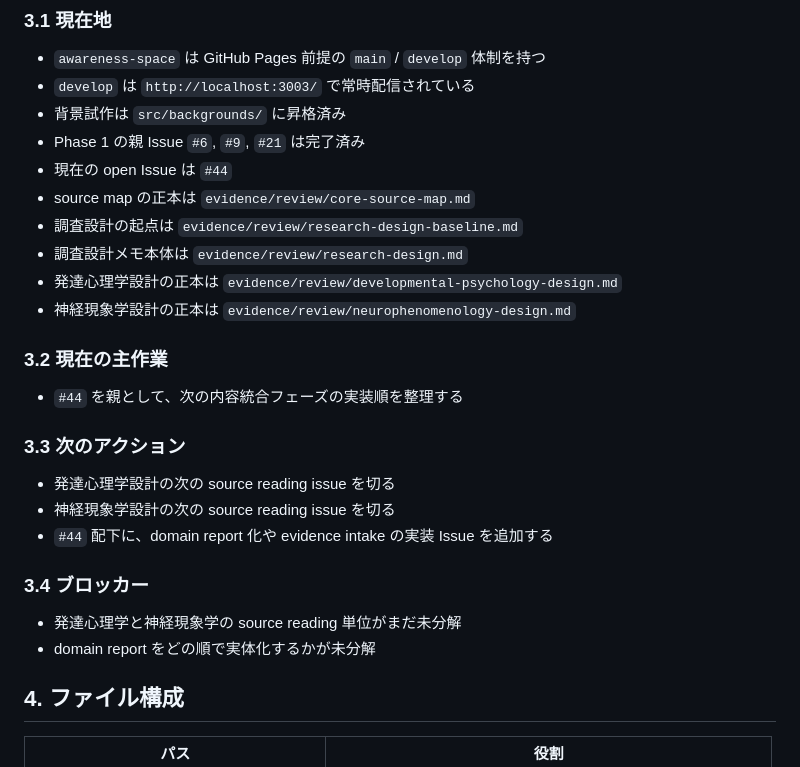
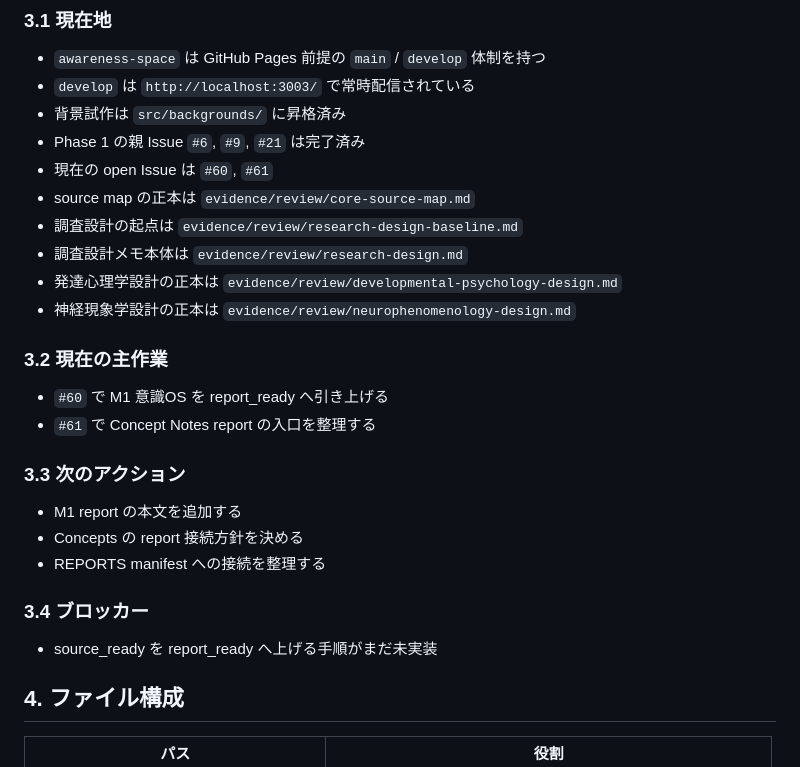
Before and after one commit to uminomae/awareness-space, a Markdown page: evidence/PROJECT.md, the part around the change. Drawn GitHub-style.

```diff
--- a/evidence/PROJECT.md
+++ b/evidence/PROJECT.md
@@ -99,7 +99,7 @@
 - `develop` は `http://localhost:3003/` で常時配信されている
 - 背景試作は `src/backgrounds/` に昇格済み
 - Phase 1 の親 Issue `#6`, `#9`, `#21` は完了済み
-- 現在の open Issue は `#44`
+- 現在の open Issue は `#60`, `#61`
 - source map の正本は `evidence/review/core-source-map.md`
 - 調査設計の起点は `evidence/review/research-design-baseline.md`
 - 調査設計メモ本体は `evidence/review/research-design.md`
@@ -108,18 +108,18 @@
 
 ### 3.2 現在の主作業
 
-- `#44` を親として、次の内容統合フェーズの実装順を整理する
+- `#60` で M1 意識OS を report_ready へ引き上げる
+- `#61` で Concept Notes report の入口を整理する
 
 ### 3.3 次のアクション
 
-- 発達心理学設計の次の source reading issue を切る
-- 神経現象学設計の次の source reading issue を切る
-- `#44` 配下に、domain report 化や evidence intake の実装 Issue を追加する
+- M1 report の本文を追加する
+- Concepts の report 接続方針を決める
+- REPORTS manifest への接続を整理する
 
 ### 3.4 ブロッカー
 
-- 発達心理学と神経現象学の source reading 単位がまだ未分解
-- domain report をどの順で実体化するかが未分解
+- source_ready を report_ready へ上げる手順がまだ未実装
 
 ## 4. ファイル構成
 
```
Also changed, not shown: docs/README.md (+3 -3 lines).
